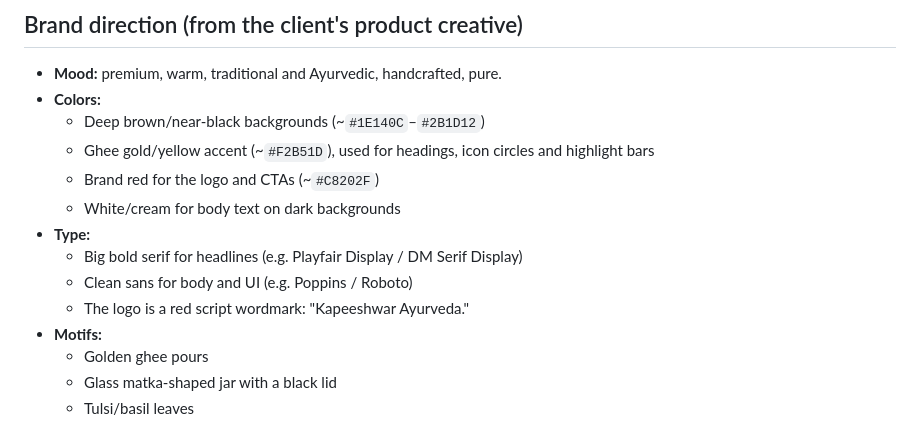
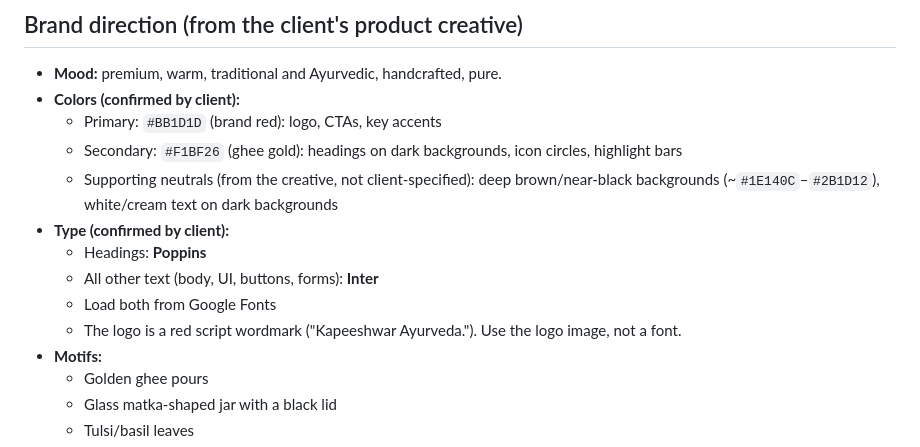
Before and after one commit to vishnut2003/kapeeshwar-pages-design, a Markdown page: CLAUDE.md, the part around the change. Rendered like a GitHub page.

Commit message:
Update brand colors and fonts in CLAUDE.md
Co-Authored-By: Claude Opus 5.5 <noreply@anthropic.com>

```diff
--- a/CLAUDE.md
+++ b/CLAUDE.md
@@ -32,15 +32,15 @@ v1/                     # Design round 1 (new rounds → v2/, v3/ … copy forwa
 ## Brand direction (from the client's product creative)
 
 - **Mood:** premium, warm, traditional and Ayurvedic, handcrafted, pure.
-- **Colors:**
-  - Deep brown/near-black backgrounds (~`#1E140C`–`#2B1D12`)
-  - Ghee gold/yellow accent (~`#F2B51D`), used for headings, icon circles and highlight bars
-  - Brand red for the logo and CTAs (~`#C8202F`)
-  - White/cream for body text on dark backgrounds
-- **Type:**
-  - Big bold serif for headlines (e.g. Playfair Display / DM Serif Display)
-  - Clean sans for body and UI (e.g. Poppins / Roboto)
-  - The logo is a red script wordmark: "Kapeeshwar Ayurveda."
+- **Colors (confirmed by client):**
+  - Primary: `#BB1D1D` (brand red): logo, CTAs, key accents
+  - Secondary: `#F1BF26` (ghee gold): headings on dark backgrounds, icon circles, highlight bars
+  - Supporting neutrals (from the creative, not client-specified): deep brown/near-black backgrounds (~`#1E140C`–`#2B1D12`), white/cream text on dark backgrounds
+- **Type (confirmed by client):**
+  - Headings: **Poppins**
+  - All other text (body, UI, buttons, forms): **Inter**
+  - Load both from Google Fonts
+  - The logo is a red script wordmark ("Kapeeshwar Ayurveda."). Use the logo image, not a font.
 - **Motifs:**
   - Golden ghee pours
   - Glass matka-shaped jar with a black lid
```
